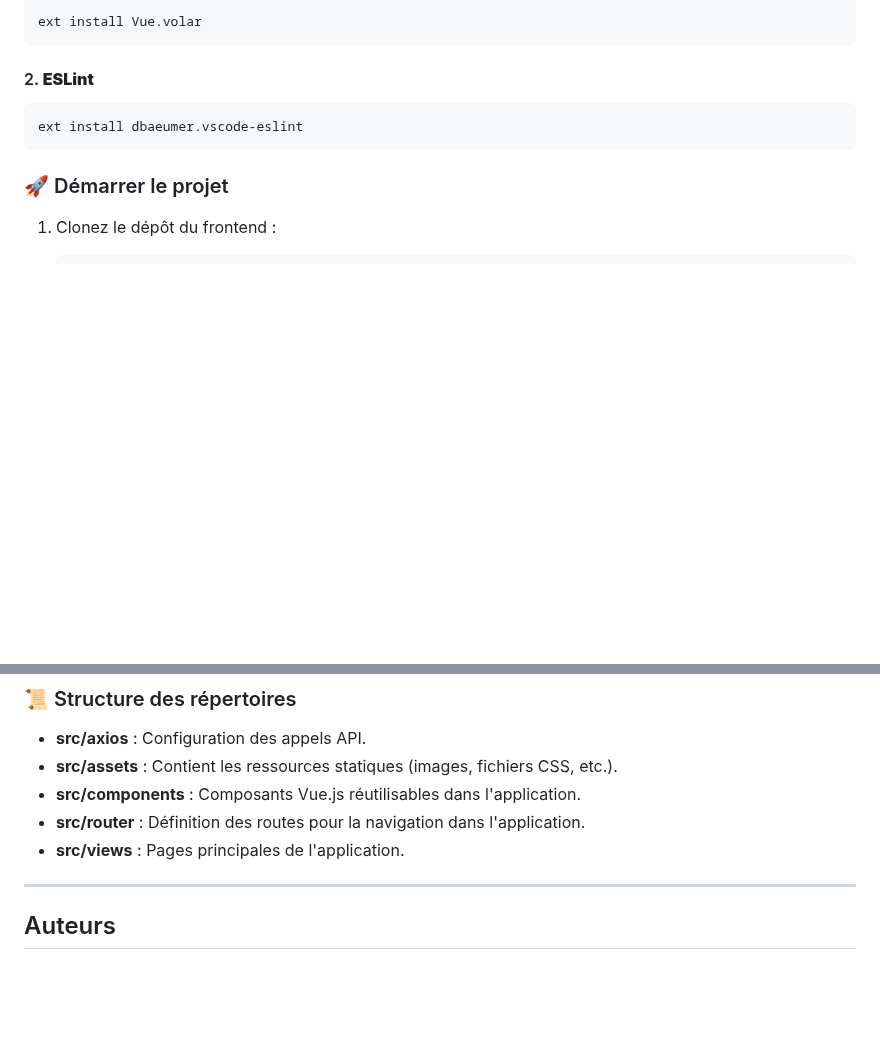
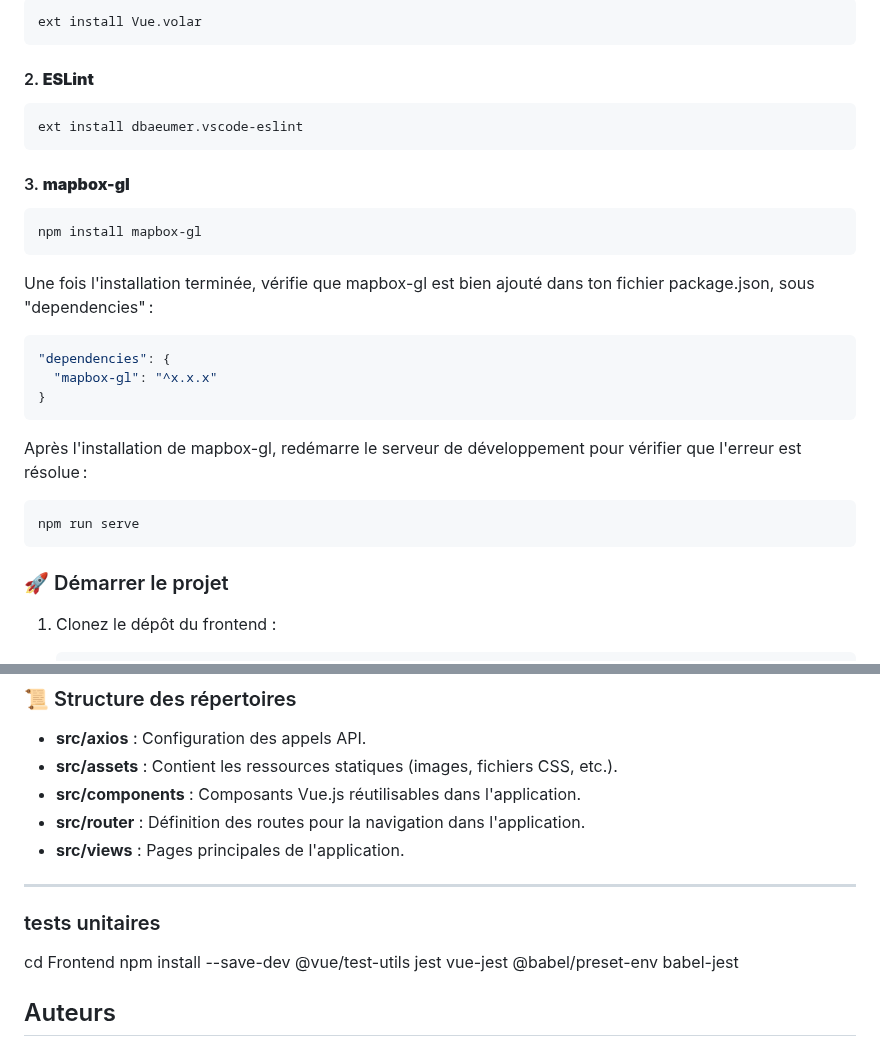
Before and after one commit to CleanUp-Heroes/BackendPython, a Markdown page: README.md, 2 parts joined by grey strips. Drawn GitHub-style; blank space fills up the shorter version.

Commit message:
Update README.md
mise à jour du fichier readme

````diff
--- a/README.md
+++ b/README.md
@@ -174,6 +175,22 @@ Voici les extensions essentielles pour travailler sur ce projet. Vous pouvez les
    ```bash
    ext install dbaeumer.vscode-eslint
    ```
+#### 3. **mapbox-gl**
+   ```bash
+ npm install mapbox-gl
+   ```
+Une fois l'installation terminée, vérifie que mapbox-gl est bien ajouté dans ton fichier package.json, sous "dependencies" :
+
+```bash
+"dependencies": {
+  "mapbox-gl": "^x.x.x"
+}
+```
+Après l'installation de mapbox-gl, redémarre le serveur de développement pour vérifier que l'erreur est résolue :
+
+```bash
+npm run serve
+```
 
 ### 🚀 Démarrer le projet
 
@@ -203,6 +220,11 @@ Voici les extensions essentielles pour travailler sur ce projet. Vous pouvez les
 - **src/views** : Pages principales de l'application.
 
 ---
+
+### tests unitaires
+   cd Frontend
+npm install --save-dev @vue/test-utils jest vue-jest @babel/preset-env babel-jest
+
 ## Auteurs
 
 - [Claire ADJEDOMOLE](https://github.com/orgs/CleanUp-Heroes/people/ClaireAdjedomole)
````
Also changed, not shown: other parts of README.md (+1 -0 lines).
